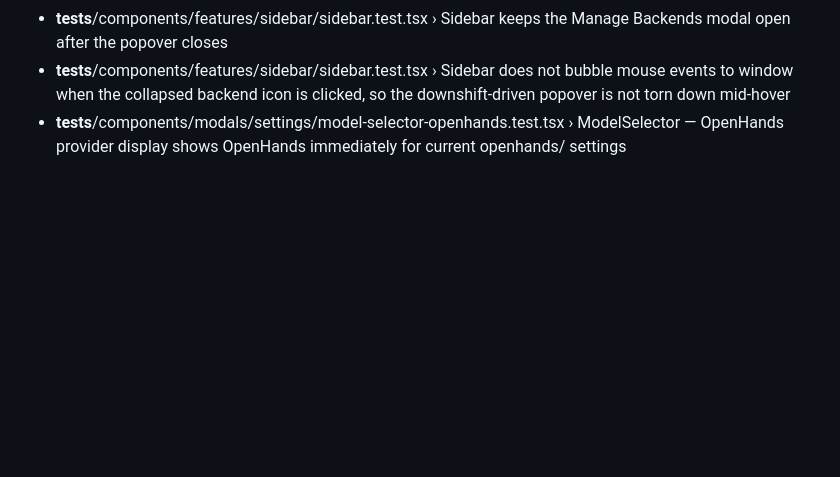
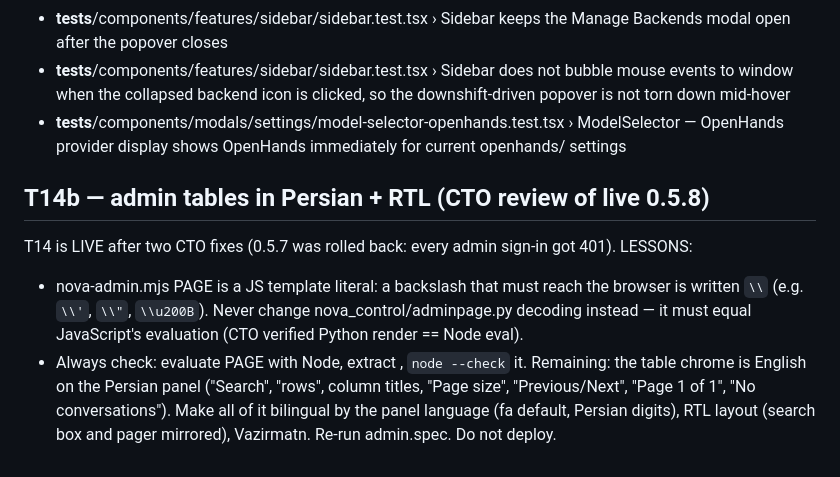
Before and after one commit to mohammadMoazam5833/dorj-agent-platform, a Markdown page: tasks/T13-T14.md, the part around the change. Drawn GitHub-style; blank space fills up the shorter version.

Commit message:
docs(tasks): T14b admin tables fa/RTL + escape lessons
Co-Authored-By: Claude Opus 5.5 <noreply@anthropic.com>

```diff
--- a/tasks/T13-T14.md
+++ b/tasks/T13-T14.md
@@ -82,3 +82,14 @@ and say so. Goal: `npx vitest run` fully green. Do not deploy.
 - __tests__/components/features/sidebar/sidebar.test.tsx › Sidebar keeps the Manage Backends modal open after the popover closes
 - __tests__/components/features/sidebar/sidebar.test.tsx › Sidebar does not bubble mouse events to window when the collapsed backend icon is clicked, so the downshift-driven popover is not torn down mid-hover
 - __tests__/components/modals/settings/model-selector-openhands.test.tsx › ModelSelector — OpenHands provider display shows OpenHands immediately for current openhands/<m> settings
+
+## T14b — admin tables in Persian + RTL (CTO review of live 0.5.8)
+T14 is LIVE after two CTO fixes (0.5.7 was rolled back: every admin sign-in got 401). LESSONS:
+- nova-admin.mjs PAGE is a JS template literal: a backslash that must reach the browser is written
+  `\\` (e.g. `\\'`, `\\"`, `\\u200B`). Never change nova_control/adminpage.py decoding instead —
+  it must equal JavaScript's evaluation (CTO verified Python render == Node eval).
+- Always check: evaluate PAGE with Node, extract <script>, `node --check` it.
+Remaining: the table chrome is English on the Persian panel ("Search", "rows", column titles,
+"Page size", "Previous/Next", "Page 1 of 1", "No conversations"). Make all of it bilingual by the
+panel language (fa default, Persian digits), RTL layout (search box and pager mirrored), Vazirmatn.
+Re-run admin.spec. Do not deploy.
```
